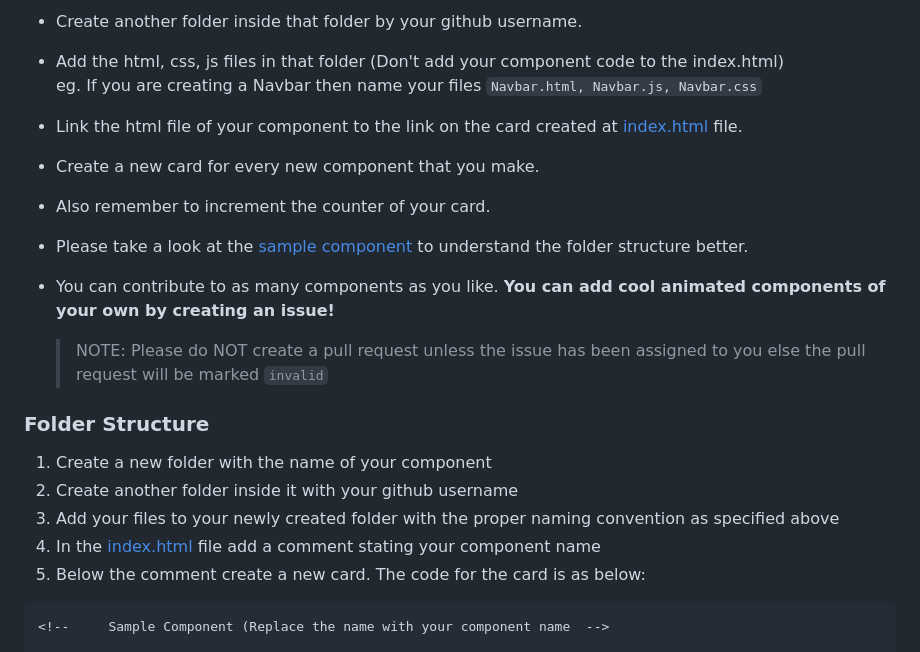
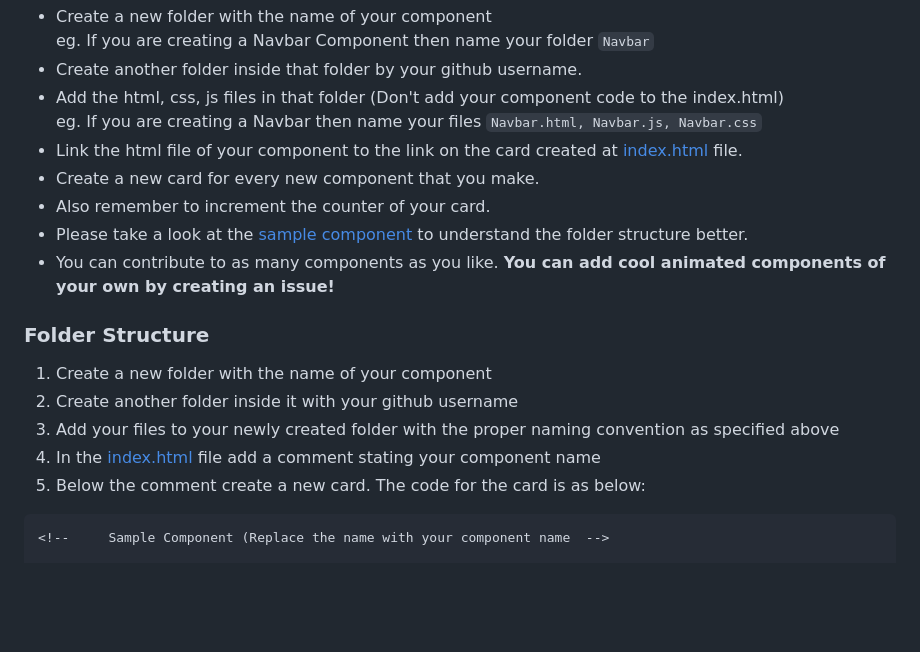
Before and after one commit to pccoe-acm-hacktoberfest-2023/animated-components, a Markdown page: README.md, the part around the change printed below. Drawn GitHub-style; blank space fills up the shorter version.

````diff
--- a/README.md
+++ b/README.md
@@ -14,18 +14,16 @@ Create animated components using HTML, CSS, JS and get them featured [here](http
 - Link the html file of your component to the link on the card created at [index.html](https://github.com/pccoe-acm-hacktoberfest-2023/animated-components/blob/main/index.html) file.
 - Create a new card for every new component that you make.
 - Also remember to increment the counter of your card.
-
 - Please take a look at the [sample component](https://github.com/pccoe-acm-hacktoberfest-2023/animated-components/tree/main/Sample) to understand the folder structure better.
 - You can contribute to as many components as you like. <b>You can add cool animated components of your own by creating an issue!</b>
-  > NOTE: Please do NOT create a pull request unless the issue has been assigned to you else the pull request will be marked `invalid`
 
 ### Folder Structure
 
 1. Create a new folder with the name of your component
 2. Create another folder inside it with your github username
-2. Add your files to your newly created folder with the proper naming convention as specified above
-3. In the [index.html](https://github.com/pccoe-acm-hacktoberfest-2023/animated-components/blob/main/index.html) file add a comment stating your component name
-4. Below the comment create a new card. The code for the card is as below: <br>
+3. Add your files to your newly created folder with the proper naming convention as specified above
+4. In the [index.html](https://github.com/pccoe-acm-hacktoberfest-2023/animated-components/blob/main/index.html) file add a comment stating your component name
+5. Below the comment create a new card. The code for the card is as below: <br>
 
 ```
 <!--     Sample Component (Replace the name with your component name  -->
````
Also changed, not shown: other parts of README.md (+0 -1 lines).
